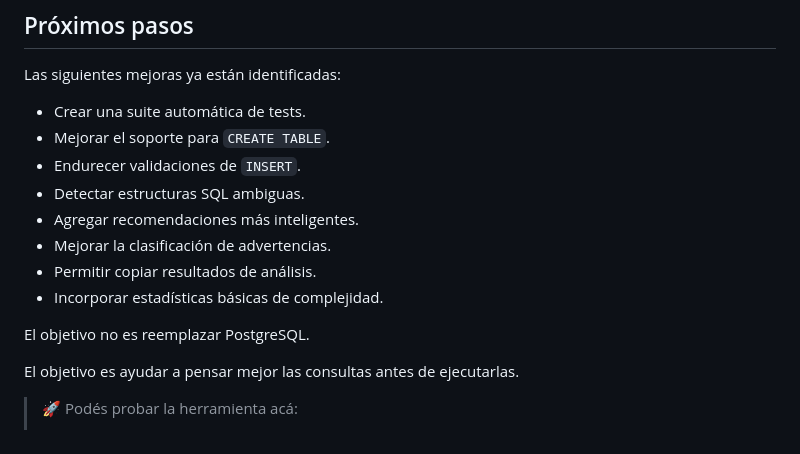
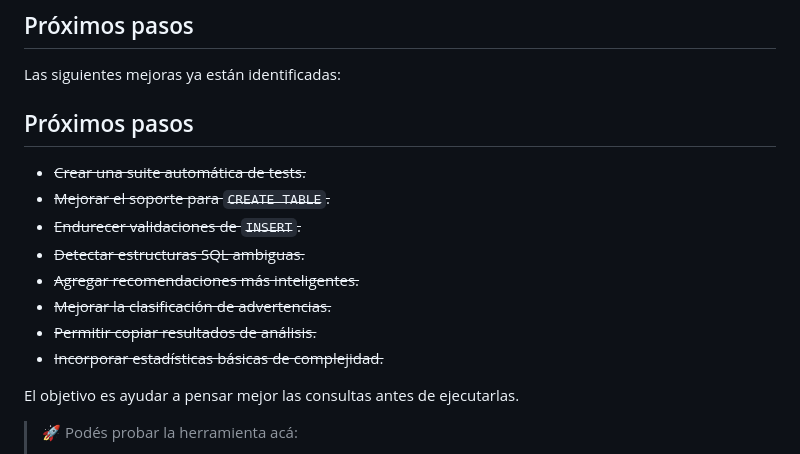
Before and after one commit to maniat1k/maniat1k.github.io, a Markdown page: blog/2026-06-15-De un validador SQL a una herramienta de análisis PostgreSQL.md, the part around the change. Rendered like a GitHub page.

Commit message:
actualizacion del post

```diff
--- a/blog/2026-06-15-De un validador SQL a una herramienta de análisis PostgreSQL.md
+++ b/blog/2026-06-15-De un validador SQL a una herramienta de análisis PostgreSQL.md
@@ -162,16 +162,16 @@ Y probablemente siga evolucionando.
 
 Las siguientes mejoras ya están identificadas:
 
-* Crear una suite automática de tests.
-* Mejorar el soporte para `CREATE TABLE`.
-* Endurecer validaciones de `INSERT`.
-* Detectar estructuras SQL ambiguas.
-* Agregar recomendaciones más inteligentes.
-* Mejorar la clasificación de advertencias.
-* Permitir copiar resultados de análisis.
-* Incorporar estadísticas básicas de complejidad.
+## Próximos pasos
 
-El objetivo no es reemplazar PostgreSQL.
+- ~~Crear una suite automática de tests.~~
+- ~~Mejorar el soporte para `CREATE TABLE`.~~
+- ~~Endurecer validaciones de `INSERT`.~~
+- ~~Detectar estructuras SQL ambiguas.~~
+- ~~Agregar recomendaciones más inteligentes.~~
+- ~~Mejorar la clasificación de advertencias.~~
+- ~~Permitir copiar resultados de análisis.~~
+- ~~Incorporar estadísticas básicas de complejidad.~~
 
 El objetivo es ayudar a pensar mejor las consultas antes de ejecutarlas.
 
```
